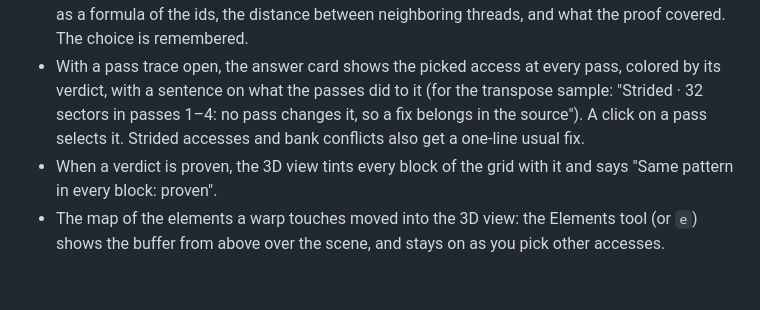
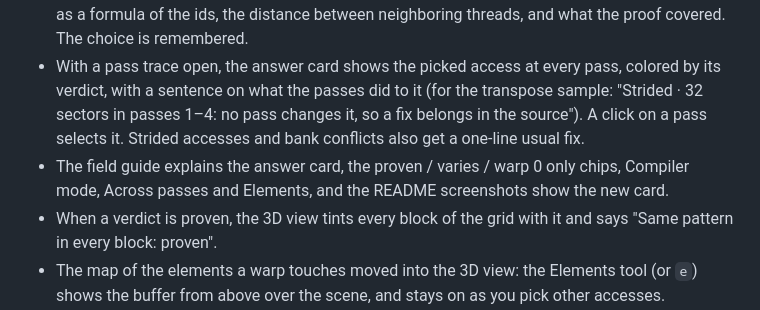
Before and after one commit to joepothiboot/vizmlir, a Markdown page: CHANGELOG.md, the part around the change. GitHub-like rendering; blank space fills up the shorter version.

```diff
--- a/CHANGELOG.md
+++ b/CHANGELOG.md
@@ -11,6 +11,7 @@ The format is based on [Keep a Changelog](https://keepachangelog.com/en/1.1.0/),
 - The GPU view now proves memory verdicts instead of only sampling them. When an index is a linear function of the thread ids, block ids and loop counters, VizMLIR checks the verdict for every warp of the launch and every loop iteration, and a new Checked column in the Memory accesses table says how far it reaches ("all 32,768 warps", "every iteration", or "warp 0 only"). A loop that drifts out of alignment, coalesced on its first trip but not on the rest, now shows as "varies" with how often each pattern occurs.
 - Each GPU launch opens with an answer card for the picked load or store: its verdict, how far it was checked, one plain sentence ("Each warp touches 32 separate 32-byte chunks, so the GPU moves 8× more data than it uses") and a bar for the share of useful memory traffic or bank passes. Its Plain | Compiler switch swaps the sentence for the index math: the element offset as a formula of the ids, the distance between neighboring threads, and what the proof covered. The choice is remembered.
 - With a pass trace open, the answer card shows the picked access at every pass, colored by its verdict, with a sentence on what the passes did to it (for the transpose sample: "Strided · 32 sectors in passes 1–4: no pass changes it, so a fix belongs in the source"). A click on a pass selects it. Strided accesses and bank conflicts also get a one-line usual fix.
+- The field guide explains the answer card, the proven / varies / warp 0 only chips, Compiler mode, Across passes and Elements, and the README screenshots show the new card.
 - When a verdict is proven, the 3D view tints every block of the grid with it and says "Same pattern in every block: proven".
 - The map of the elements a warp touches moved into the 3D view: the Elements tool (or `e`) shows the buffer from above over the scene, and stays on as you pick other accesses.
 - VizMLIR is now framed as a tool for seeing how MLIR runs on the GPU. The canvas opens on the GPU view whenever the IR launches kernels, and remembers when you switch to the op graph instead (IR without GPU code always shows the graph). A first visit opens the transpose sample, the GPU samples come first in the Samples list, and the field guide, README, and page title lead with the GPU view. The op graph, pass diff, and trace tools are unchanged.
```
Also changed, not shown: README.md (+3 -2 lines), public/demo/vizmlir-docs.png, public/demo/vizmlir-workspace.png, 3 other files.
